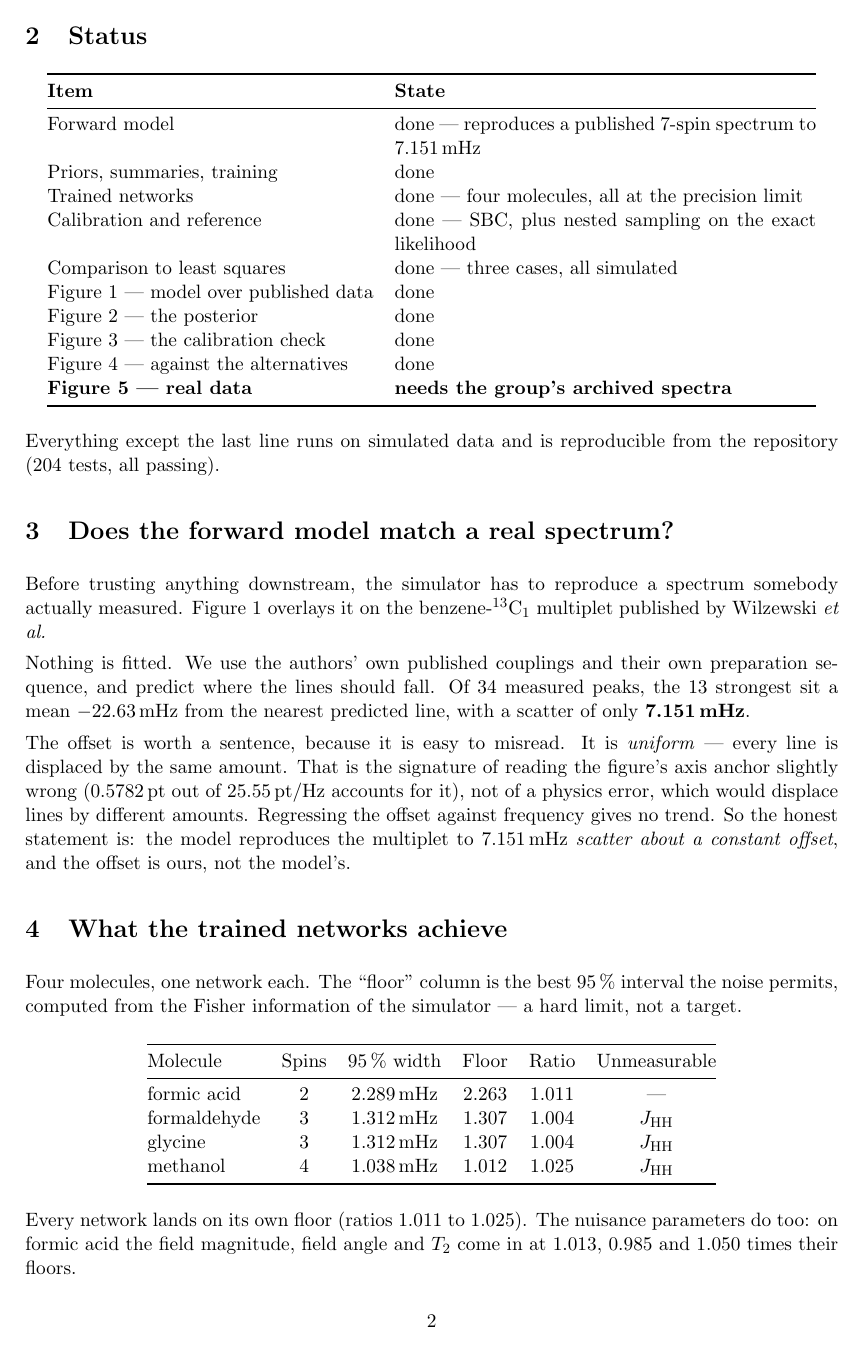
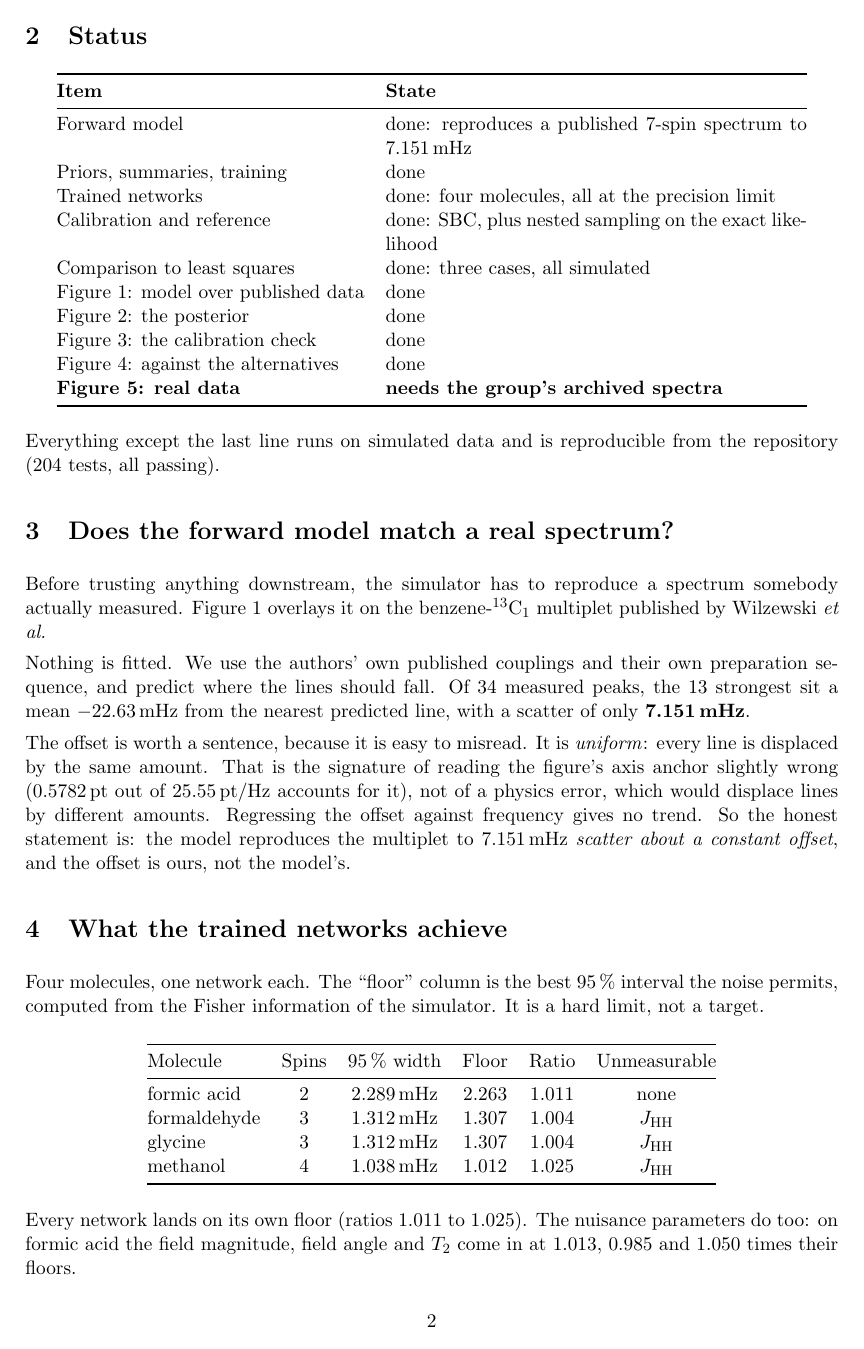
Before and after one commit to Wei-Chen-7/ZULF-Lab, a LaTeX paper (readout.tex): page 2 of 7. The pictures show the PDF file readout.pdf that the author committed with the source.

Commit message:
Cut the em dashes from readout.tex
Thirty-five of them in seven pages, which is a tic rather than a style. All
gone: parenthetical asides became parentheses or commas, "X --- and also Y"
became two sentences, the status table's "done --- reason" became "done:
reason", the figure rows became "Figure 1: ...", and the table's empty cell
now says "none" instead of a bare dash.

Wording and numbers are unchanged; this is punctuation only. Recompiled
clean at 7 pages, no undefined references, no overfull boxes.

Co-Authored-By: Claude Opus 5 <noreply@anthropic.com>
Claude-Session: https://claude.ai/code/session_013FEeCKFRj576ZweqBitzx4

```diff
--- a/readout.tex
+++ b/readout.tex
@@ -40,10 +40,10 @@ This is a status report on the simulation side of the project. The goal is to
 take one zero-field NMR spectrum and return a probability distribution over the
 $J$-couplings that produced it, rather than a single fitted number. Four
 molecules are done. Each trained network reaches the best precision the noise
-allows, and its posterior agrees with an exact reference calculation --- nested
-sampling on the true likelihood --- to within
-\zVsNestedRelDifferencePct\,\%. The calibration check comes back conservative
-rather than overconfident, which is the safe direction. Where a coupling cannot
+allows, and its posterior agrees to within \zVsNestedRelDifferencePct\,\% with
+an exact reference calculation (nested sampling on the true likelihood). The
+calibration check comes back conservative rather than overconfident, which is
+the safe direction. Where a coupling cannot
 be measured at all, the method says so instead of returning a value. The one
 thing missing is real data: everything here runs on simulated spectra.
 \end{abstract}
@@ -96,19 +96,19 @@ provides the accuracy.
 \toprule
 \textbf{Item} & \textbf{State} \\
 \midrule
-Forward model                & done --- reproduces a published 7-spin
+Forward model                & done: reproduces a published 7-spin
                                spectrum to \zFigureOneScatterMhz\,mHz \\
 Priors, summaries, training  & done \\
-Trained networks             & done --- four molecules, all at the precision
+Trained networks             & done: four molecules, all at the precision
                                limit \\
-Calibration and reference    & done --- SBC, plus nested sampling on the exact
+Calibration and reference    & done: SBC, plus nested sampling on the exact
                                likelihood \\
-Comparison to least squares  & done --- three cases, all simulated \\
-Figure 1 --- model over published data & done \\
-Figure 2 --- the posterior    & done \\
-Figure 3 --- the calibration check & done \\
-Figure 4 --- against the alternatives & done \\
-\textbf{Figure 5 --- real data} & \textbf{needs the group's archived spectra} \\
+Comparison to least squares  & done: three cases, all simulated \\
+Figure 1: model over published data & done \\
+Figure 2: the posterior    & done \\
+Figure 3: the calibration check & done \\
+Figure 4: against the alternatives & done \\
+\textbf{Figure 5: real data} & \textbf{needs the group's archived spectra} \\
 \bottomrule
 \end{tabular}
 \end{center}
@@ -138,7 +138,7 @@ mean $\zFigureOneMeanOffsetMhz$\,mHz from the nearest predicted line, with a
 scatter of only \textbf{\zFigureOneScatterMhz\,mHz}.
 
 The offset is worth a sentence, because it is easy to misread. It is
-\emph{uniform} --- every line is displaced by the same amount. That is the
+\emph{uniform}: every line is displaced by the same amount. That is the
 signature of reading the figure's axis anchor slightly wrong
 (\zFigureOneAnchorPt\,pt out of \zFigureOnePtPerHz\,pt/Hz accounts for it), not
 of a physics error, which would displace lines by different amounts. Regressing
@@ -150,7 +150,7 @@ a constant offset}, and the offset is ours, not the model's.
 
 Four molecules, one network each. The ``floor'' column is the best 95\,\%
 interval the noise permits, computed from the Fisher information of the
-simulator --- a hard limit, not a target.
+simulator. It is a hard limit, not a target.
 
 \begin{center}
 \begin{tabular}{@{}lccccc@{}}
@@ -159,7 +159,7 @@ Molecule & Spins & 95\,\% width & Floor & Ratio & Unmeasurable \\
 \midrule
 \zLibraryFormicAcidLabel   & \zLibraryFormicAcidNSpins   &
   \zLibraryFormicAcidWidthMhz\,mHz   & \zLibraryFormicAcidFloorMhz   &
-  \zLibraryFormicAcidRatio   & --- \\
+  \zLibraryFormicAcidRatio   & none \\
 \zLibraryFormaldehydeLabel & \zLibraryFormaldehydeNSpins &
   \zLibraryFormaldehydeWidthMhz\,mHz & \zLibraryFormaldehydeFloorMhz &
   \zLibraryFormaldehydeRatio & \JHH \\
@@ -207,7 +207,8 @@ those ranks must be uniform.
 \includegraphics[width=0.94\textwidth]{sbc_ranks.png}
 \caption{Calibration ranks over \zSbcNTrials{} trials. Flat is correct. For
 $|B|$, $\theta_B$ and $T_2$ they are flat. For $J$ they are depleted at the
-edges, which means the posterior is too \emph{wide} --- the safe direction.}
+edges, which means the posterior is too \emph{wide}, which is the safe
+direction.}
 \label{fig:three}
 \end{figure}
 
@@ -235,7 +236,7 @@ keeps both.}
 \label{fig:four}
 \end{figure}
 
-\paragraph{(a) On a clean problem, they agree --- and the fit is not the weak
+\paragraph{(a) On a clean problem, they agree, and the fit is not the weak
 link.} On formic acid all \zBaselineFormicNStarts{} random starts find the same
 minimum, agreeing on $J$ to $\zBaselineFormicJSpreadHz$\,Hz.
 
@@ -290,8 +291,8 @@ exactly degenerate.
 
 \item \textbf{A bug in our own observation model, found by looking for
 trouble.} A peak list merges lines that are too close to resolve. We had been
-merging at the model's \emph{own} linewidth, which moves with the fitted $T_2$
---- so a $0.1$\,s change in $T_2$ could merge three lines into one and move the
+merging at the model's \emph{own} linewidth, which moves with the fitted $T_2$,
+so a $0.1$\,s change in $T_2$ could merge three lines into one and move the
 log-likelihood by $5\times10^5$. On real data the peak list is read off the
 spectrum at a fixed instrument resolution, long before $T_2$ is known, so the
 merge threshold has to be an instrument constant. It now is. Fixing it made the
```
Also changed, not shown: readout.pdf, readout.tex (32 more changed lines).
